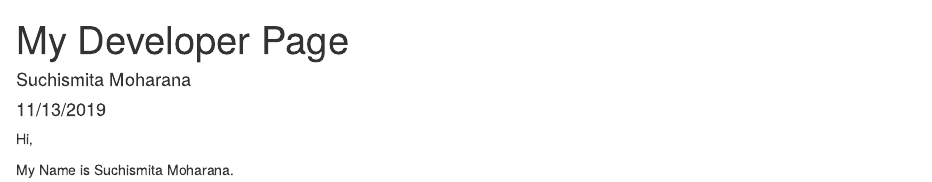
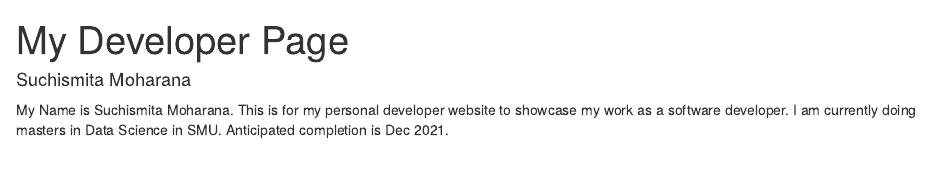
Before and after one commit to msuchismita/msuchismita.github.io, an R Markdown document (index.Rmd): the page in a window 1100 px wide, from its top. The pictures show the output file index.html that the author committed with the source, opened offline; library style sheets and scripts come from the installed R packages.

Commit message:
adding latest html files

```diff
--- a/index.Rmd
+++ b/index.Rmd
@@ -1,9 +1,8 @@
 ---
 title: "My Developer Page"
 author: "Suchismita Moharana"
-date: "11/13/2019"
 output: html_document
 ---
-Hi,
 
 My Name is Suchismita Moharana.
+This is for my personal developer website to showcase my work as a software developer. I am currently doing masters in Data Science in SMU. Anticipated completion is Dec 2021.
```
Also changed, not shown: Suchismita_Moharana_CaseStudy1.html, Suchismita_Moharana_CaseStudy2.html, index.html.
